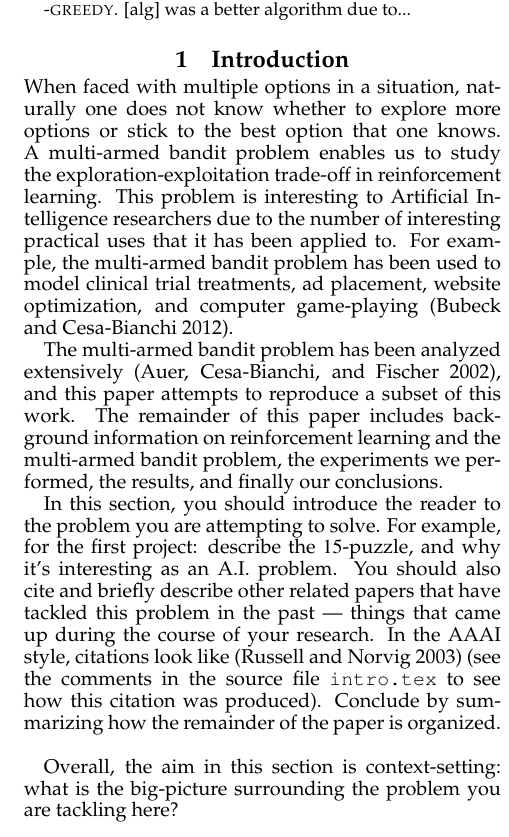
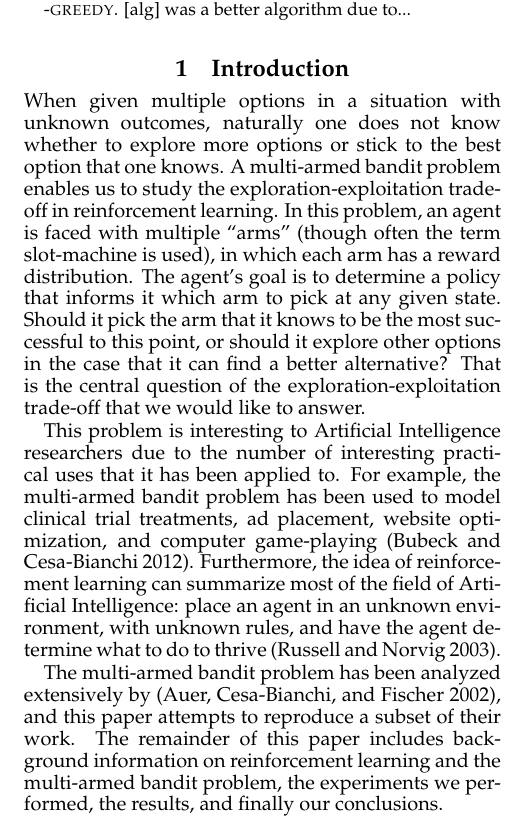
Before and after one commit to samushighwind/HW5, a LaTeX paper (writeup/main.tex, which reads writeup/intro.tex): part of one column of page 1 of 2, cut so that both start at the same text. Compiled offline with pdfLaTeX.

Commit message:
writeup update: introduction

```diff
--- a/writeup/intro.tex
+++ b/writeup/intro.tex
@@ -4,32 +4,44 @@
 \section{Introduction}
 \label{sec:intro}
 
-When faced with multiple options in a situation, naturally one does
-not know whether to explore more options or stick to the best option
-that one knows. A multi-armed bandit problem enables us to study the
-exploration-exploitation trade-off in reinforcement learning. This
-problem is interesting to Artificial Intelligence researchers due to
+When given multiple options in a situation with unknown outcomes,
+naturally one does not know whether to explore more options or stick
+to the best option that one knows. A multi-armed bandit problem
+enables us to study the exploration-exploitation trade-off in
+reinforcement learning. In this problem, an agent is faced with
+multiple ``arms'' (though often the term slot-machine is used), in
+which each arm has a reward distribution. The agent's goal is to
+determine a policy that informs it which arm to pick at any given
+state. Should it pick the arm that it knows to be the most successful
+to this point, or should it explore other options in the case that it
+can find a better alternative? That is the central question of the
+exploration-exploitation trade-off that we would like to answer.
+
+This problem is interesting to Artificial Intelligence researchers due to
 the number of interesting practical uses that it has been applied
 to. For example, the multi-armed bandit problem has been used to model
 clinical trial treatments, ad placement, website optimization, and
-computer game-playing \cite{bubeck}.
+computer game-playing \cite{bubeck}. Furthermore, the idea of
+reinforcement learning can summarize most of the field of Artificial
+Intelligence: place an agent in an unknown environment, with unknown
+rules, and have the agent determine what to do to thrive \cite{aima}.
 
-The multi-armed bandit problem has been analyzed extensively
-\cite{auer}, and this paper attempts to reproduce a subset of this
+The multi-armed bandit problem has been analyzed extensively by
+\cite{auer}, and this paper attempts to reproduce a subset of their
 work. The remainder of this paper includes background information on
 reinforcement learning and the multi-armed bandit problem, the
 experiments we performed, the results, and finally our conclusions.
 
 
-In this section, you should introduce the reader to the problem you
-are attempting to solve. For example, for the first project: describe
-the $15$-puzzle, and why it's interesting as an A.I. problem. You
-should also cite and briefly describe other related papers that have
-tackled this problem in the past --- things that came up during the
-course of your research. In the AAAI style, citations look like
-\cite{aima} (see the comments in the source file \texttt{intro.tex} to
-see how this citation was produced). Conclude by summarizing how the
-remainder of the paper is organized.\\
+% In this section, you should introduce the reader to the problem you
+% are attempting to solve. For example, for the first project: describe
+% the $15$-puzzle, and why it's interesting as an A.I. problem. You
+% should also cite and briefly describe other related papers that have
+% tackled this problem in the past --- things that came up during the
+% course of your research. In the AAAI style, citations look like
+% \cite{aima} (see the comments in the source file \texttt{intro.tex} to
+% see how this citation was produced). Conclude by summarizing how the
+% remainder of the paper is organized.\\
 
 % Citations: As you can see above, you create a citation by using the
 % \cite{} command. Inside the braces, you provide a "key" that is
@@ -42,5 +54,5 @@ remainder of the paper is organized.\\
 % in LaTeX. To break a line, you need to end it with \\. To begin a
 % new paragraph, end a line with \\, leave a blank
 % line, and then start the next line (like in this example).
-Overall, the aim in this section is context-setting: what is the
-big-picture surrounding the problem you are tackling here?
+% Overall, the aim in this section is context-setting: what is the
+% big-picture surrounding the problem you are tackling here?
```
Also changed, not shown: writeup/main.pdf, 4 other files.
